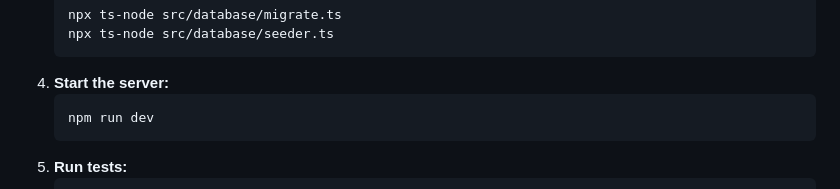
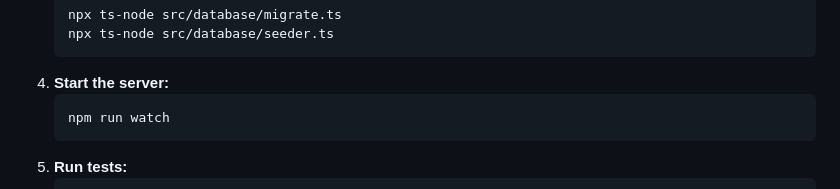
Before and after one commit to jeffdeleonbsk/express-inv, a Markdown page: readme.md, the part around the change. GitHub-like rendering.

Commit message:
fix instruction

````diff
--- a/readme.md
+++ b/readme.md
@@ -95,7 +95,7 @@ This project is an exercise in using **Domain Driven Design (DDD)** to create a
    ```
 4. **Start the server:**
    ```sh
-   npm run dev
+   npm run watch
    ```
 5. **Run tests:**
    ```sh
````
